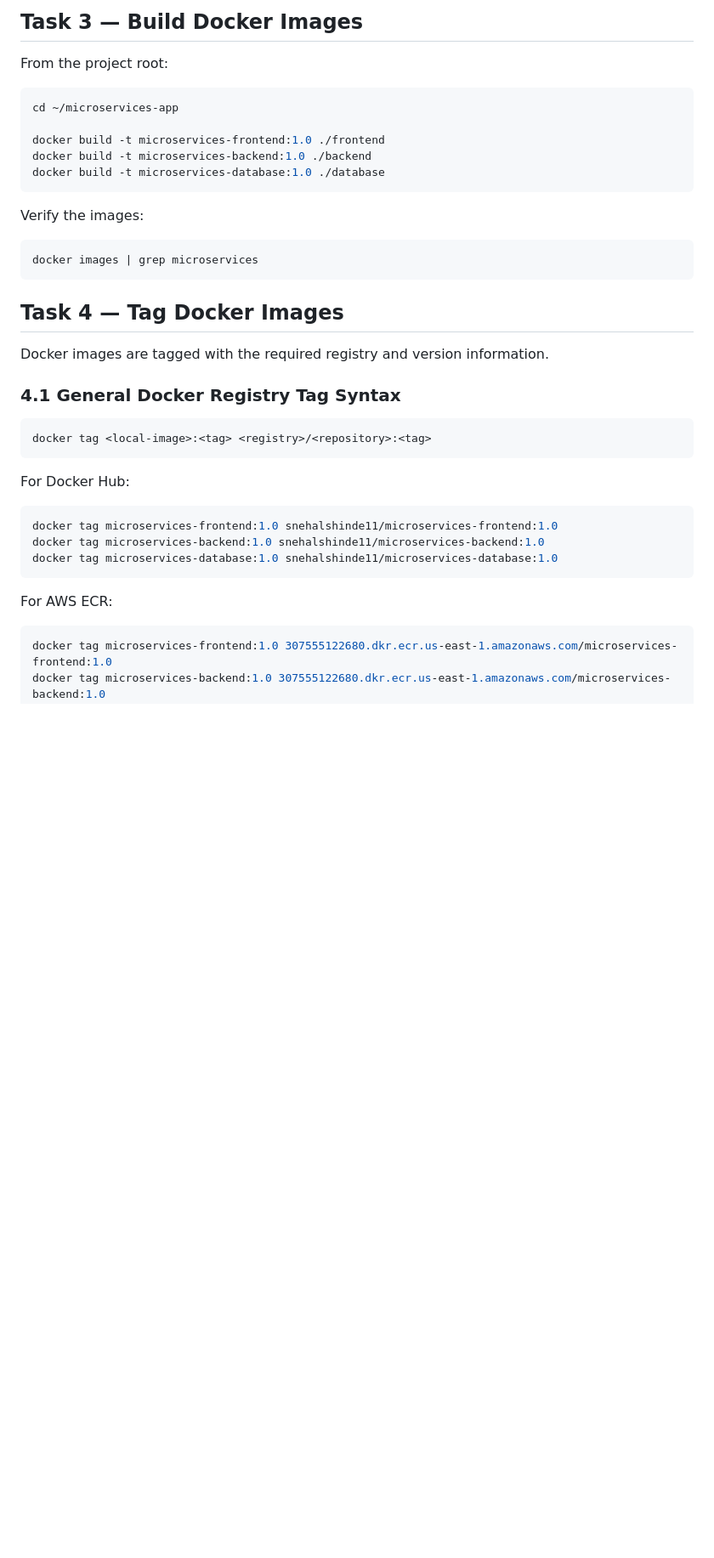
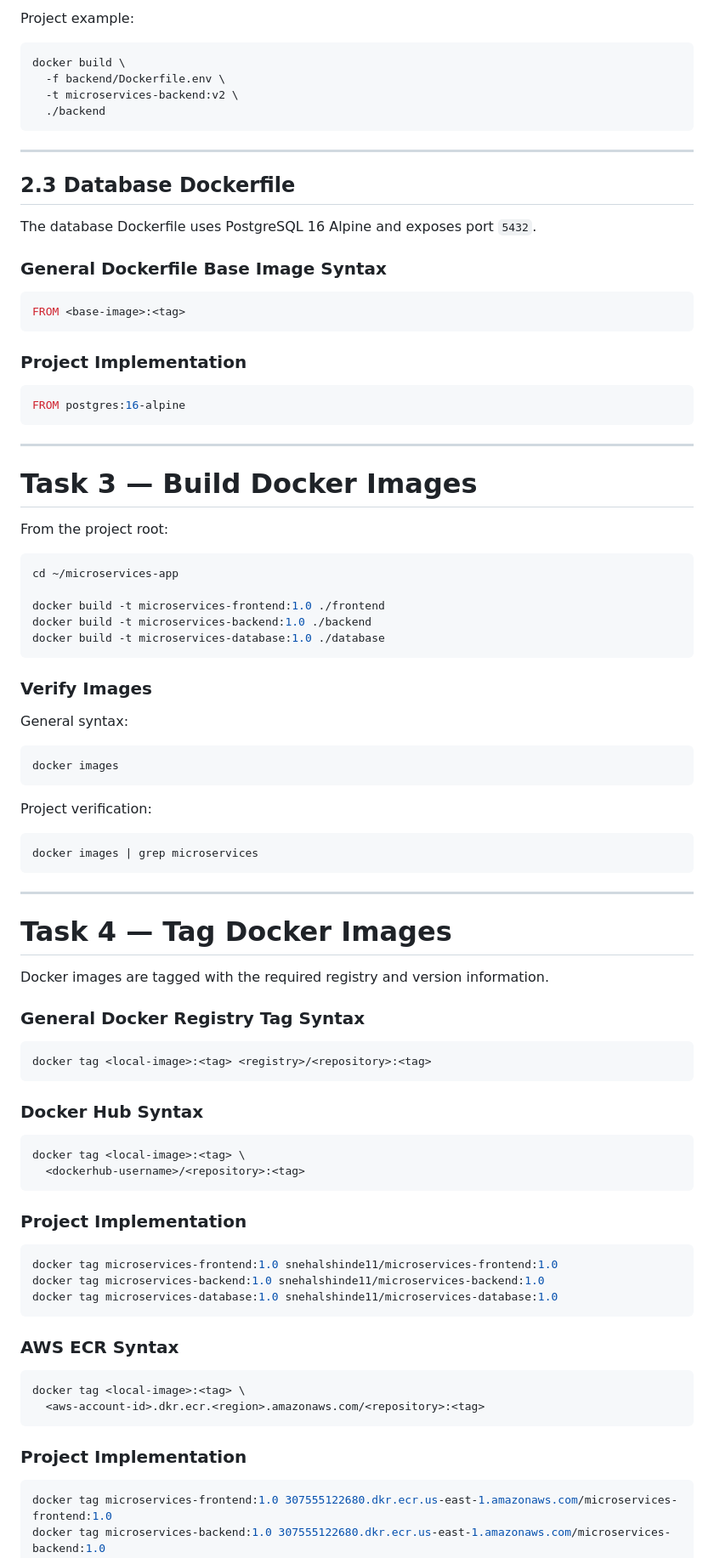
Before and after one commit to SnehalShinde11/docker-microservices-app, a Markdown page: README.md, the part around one of its changes. Shown at 85% size. GitHub-like rendering; blank space fills up the shorter version.

Commit message:
Update README for Projects 2.2, 2.3 and 2.4

````diff
--- a/README.md
+++ b/README.md
@@ -143,5 +216,34 @@ The database Dockerfile uses PostgreSQL 16 Alpine and exposes port 5432.
 
-## Task 3 — Build Docker Images
+Project example:
+
+```bash
+docker build \
+  -f backend/Dockerfile.env \
+  -t microservices-backend:v2 \
+  ./backend
+```
+
+---
+
+## 2.3 Database Dockerfile
+
+The database Dockerfile uses PostgreSQL 16 Alpine and exposes port `5432`.
+
+### General Dockerfile Base Image Syntax
+
+```dockerfile
+FROM <base-image>:<tag>
+```
+
+### Project Implementation
+
+```dockerfile
+FROM postgres:16-alpine
+```
+
+---
+
+# Task 3 — Build Docker Images
 
 From the project root:
 
@@ -153,23 +255,40 @@ docker build -t microservices-backend:1.0 ./backend
 docker build -t microservices-database:1.0 ./database
 ```
 
-Verify the images:
+### Verify Images
+
+General syntax:
+
+```bash
+docker images
+```
+
+Project verification:
 
 ```bash
 docker images | grep microservices
 ```
 
-## Task 4 — Tag Docker Images
+---
+
+# Task 4 — Tag Docker Images
 
 Docker images are tagged with the required registry and version information.
 
-### 4.1 General Docker Registry Tag Syntax
+### General Docker Registry Tag Syntax
 
-```text
+```bash
 docker tag <local-image>:<tag> <registry>/<repository>:<tag>
 ```
 
-For Docker Hub:
+### Docker Hub Syntax
+
+```bash
+docker tag <local-image>:<tag> \
+  <dockerhub-username>/<repository>:<tag>
+```
+
+### Project Implementation
 
 ```bash
 docker tag microservices-frontend:1.0 snehalshinde11/microservices-frontend:1.0
@@ -177,7 +296,14 @@ docker tag microservices-backend:1.0 snehalshinde11/microservices-backend:1.0
 docker tag microservices-database:1.0 snehalshinde11/microservices-database:1.0
 ```
 
-For AWS ECR:
+### AWS ECR Syntax
+
+```bash
+docker tag <local-image>:<tag> \
+  <aws-account-id>.dkr.ecr.<region>.amazonaws.com/<repository>:<tag>
+```
+
+### Project Implementation
 
 ```bash
 docker tag microservices-frontend:1.0 307555122680.dkr.ecr.us-east-1.amazonaws.com/microservices-frontend:1.0
````
Also changed, not shown: other parts of README.md (+300 -62 lines).
